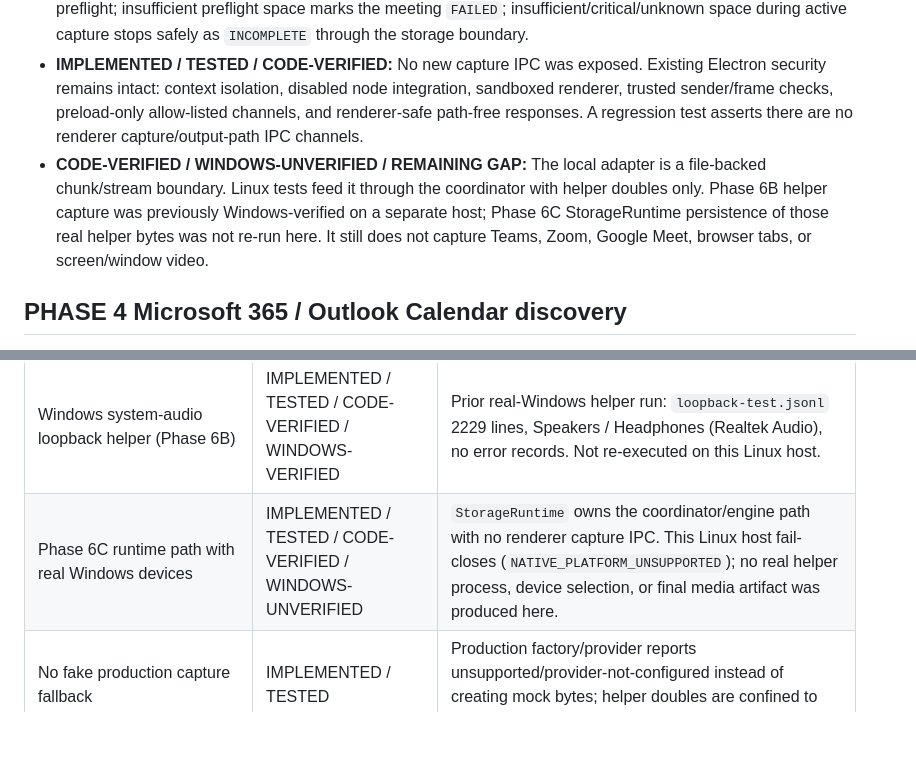
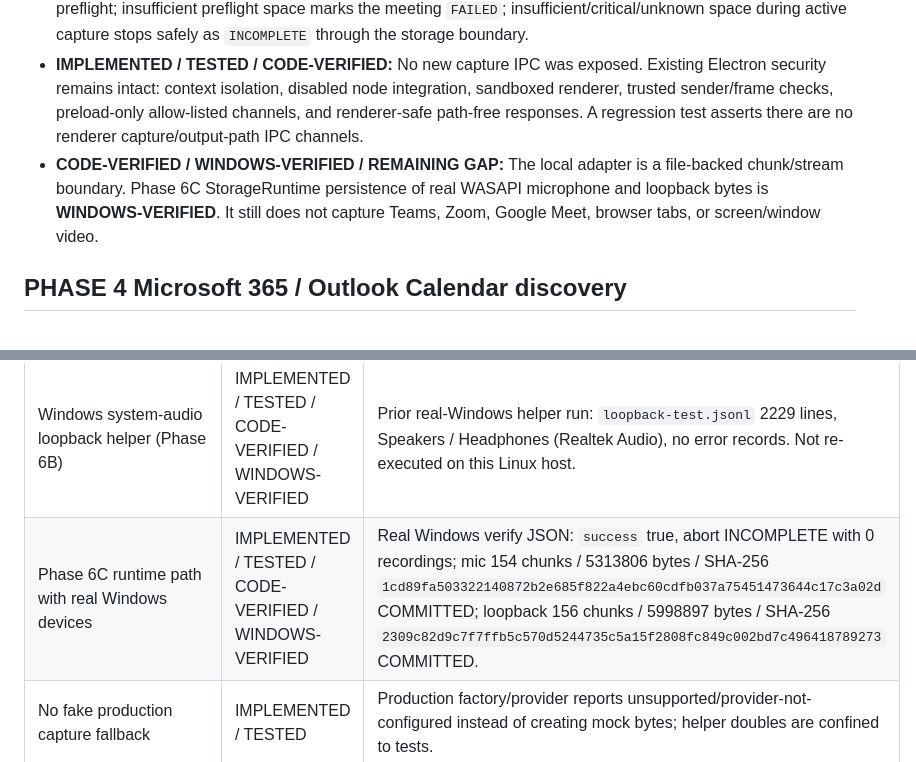
Before and after one commit to eng-yousef-ahmed/AI-WorkMate, a Markdown page: docs/IMPLEMENTATION-STATUS.md, 2 parts joined by grey strips. Drawn GitHub-style; blank space fills up the shorter version.

```diff
--- a/docs/IMPLEMENTATION-STATUS.md
+++ b/docs/IMPLEMENTATION-STATUS.md
@@ -58,7 +61,7 @@ explicitly approved cloud AI request is local.
 - **IMPLEMENTED / TESTED:** SQLite schema version 5 expands `recordings` metadata with safe committed-recording fields: recording/file UUIDs, meeting UUID, variant, container/format, capture start/end/duration, byte size, SHA-256, relative path, capture source/adapter, and final status. Recording binaries remain filesystem files and are not stored as SQLite BLOBs. Incomplete captures without a verified final file remain journal/recovery records rather than indexed recording rows.
 - **IMPLEMENTED / TESTED:** Existing disk-space protection is reused. Unknown free space fails closed at preflight; insufficient preflight space marks the meeting `FAILED`; insufficient/critical/unknown space during active capture stops safely as `INCOMPLETE` through the storage boundary.
 - **IMPLEMENTED / TESTED / CODE-VERIFIED:** No new capture IPC was exposed. Existing Electron security remains intact: context isolation, disabled node integration, sandboxed renderer, trusted sender/frame checks, preload-only allow-listed channels, and renderer-safe path-free responses. A regression test asserts there are no renderer capture/output-path IPC channels.
-- **CODE-VERIFIED / WINDOWS-UNVERIFIED / REMAINING GAP:** The local adapter is a file-backed chunk/stream boundary. Linux tests feed it through the coordinator with helper doubles only. Phase 6B helper capture was previously Windows-verified on a separate host; Phase 6C StorageRuntime persistence of those real helper bytes was not re-run here. It still does not capture Teams, Zoom, Google Meet, browser tabs, or screen/window video.
+- **CODE-VERIFIED / WINDOWS-VERIFIED / REMAINING GAP:** The local adapter is a file-backed chunk/stream boundary. Phase 6C StorageRuntime persistence of real WASAPI microphone and loopback bytes is **WINDOWS-VERIFIED**. It still does not capture Teams, Zoom, Google Meet, browser tabs, or screen/window video.
 
 ## PHASE 4 Microsoft 365 / Outlook Calendar discovery
 
@@ -196,7 +199,7 @@ Automated coverage includes Windows native audio provider platform detection, mi
 | Native Windows capture source boundary | IMPLEMENTED / TESTED / CODE-VERIFIED | `NativeCaptureAdapter`, `WindowsCaptureAdapter`, and `NativeCaptureCoordinator` define capability discovery, default-deny policy, ownership, source-to-local pipeline orchestration, typed errors, and fail-closed unsupported/provider-missing behavior. |
 | Windows microphone audio helper (Phase 6B) | IMPLEMENTED / TESTED / CODE-VERIFIED / WINDOWS-VERIFIED | Prior real-Windows helper run: `mic-test.jsonl` 977 lines, Jack Mic (Realtek Audio), no error records. Not re-executed on this Linux host. |
 | Windows system-audio loopback helper (Phase 6B) | IMPLEMENTED / TESTED / CODE-VERIFIED / WINDOWS-VERIFIED | Prior real-Windows helper run: `loopback-test.jsonl` 2229 lines, Speakers / Headphones (Realtek Audio), no error records. Not re-executed on this Linux host. |
-| Phase 6C runtime path with real Windows devices | IMPLEMENTED / TESTED / CODE-VERIFIED / WINDOWS-UNVERIFIED | `StorageRuntime` owns the coordinator/engine path with no renderer capture IPC. This Linux host fail-closes (`NATIVE_PLATFORM_UNSUPPORTED`); no real helper process, device selection, or final media artifact was produced here. |
+| Phase 6C runtime path with real Windows devices | IMPLEMENTED / TESTED / CODE-VERIFIED / WINDOWS-VERIFIED | Real Windows verify JSON: `success` true, abort INCOMPLETE with 0 recordings; mic 154 chunks / 5313806 bytes / SHA-256 `1cd89fa503322140872b2e685f822a4ebc60cdfb037a75451473644c17c3a02d` COMMITTED; loopback 156 chunks / 5998897 bytes / SHA-256 `2309c82d9c7f7ffb5c570d5244735c5a15f2808fc849c002bd7c496418789273` COMMITTED. |
 | No fake production capture fallback | IMPLEMENTED / TESTED | Production factory/provider reports unsupported/provider-not-configured instead of creating mock bytes; helper doubles are confined to tests. |
 | Full AI/meeting pipeline | NOT TESTED / REMAINING GAP | Intentionally not implemented in this phase; the transcript-to-provider-to-saveAnalysis path is not wired. |
 
```
Also changed, not shown: other parts of docs/IMPLEMENTATION-STATUS.md (+9 -6 lines), README.md (+3 -3 lines), docs/LOCAL-FIRST-ARCHITECTURE.md (+1 -1 lines).
